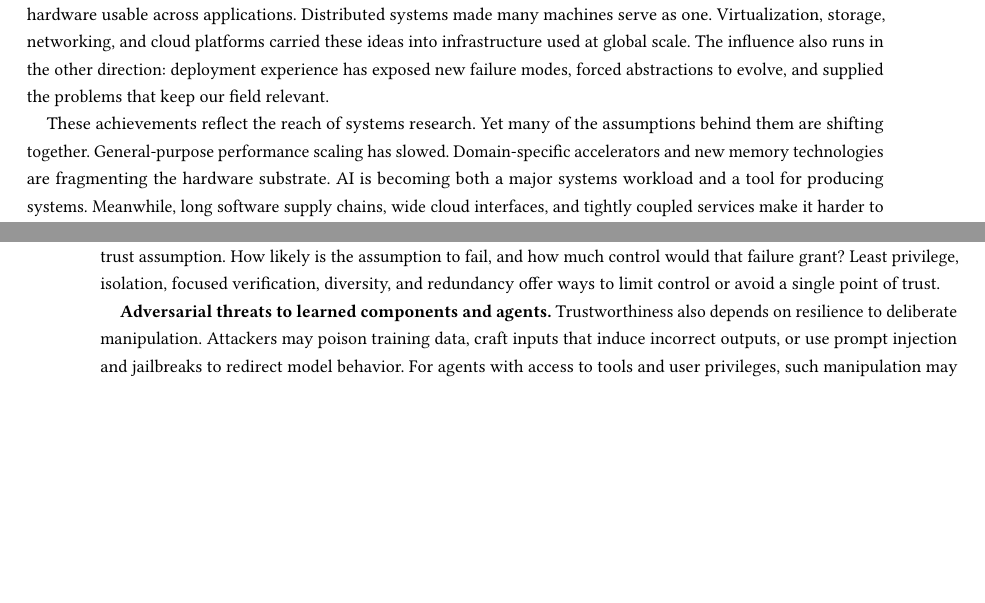
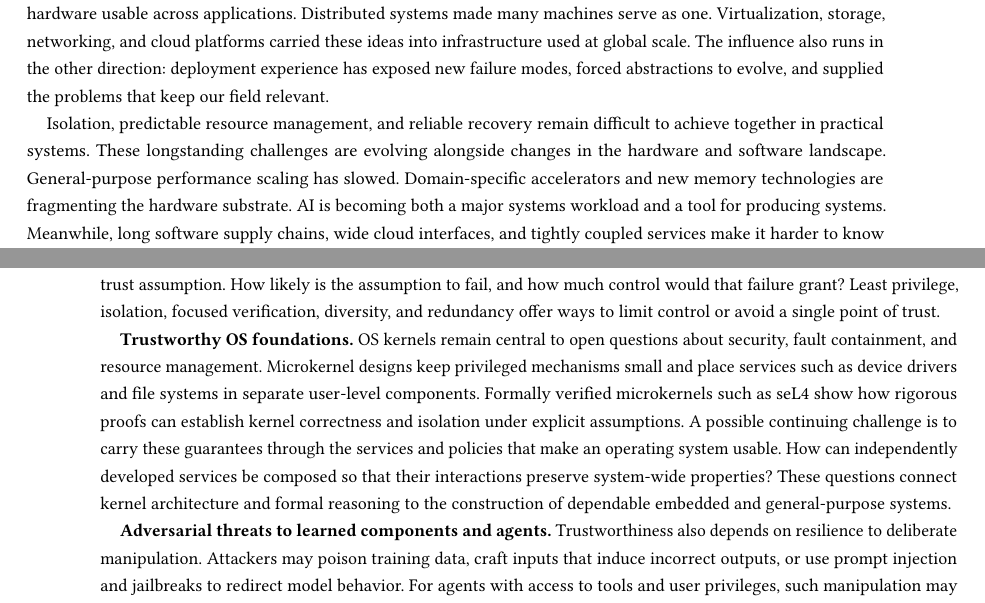
Before and after one commit to Ddnirvana/cacm-seoul-report, a LaTeX paper (seoul-report.tex): two parts of pages 1 and 4 of 7 before the commit and two parts of pages 1 and 4 of 8 after it, joined at a grey line, cut so that both start at the same text, the shorter picture padded with empty space. Compiled offline with pdfLaTeX.

Commit message:
many updates to better support Gernot's comments
Signed-off-by: Dong Du <dd_nirvana@sjtu.edu.cn>

```diff
--- a/seoul-report.tex
+++ b/seoul-report.tex
@@ -56,8 +56,8 @@ The influence also runs in the other direction:
 deployment experience has exposed new failure modes,
 forced abstractions to evolve, and supplied the problems that keep our field relevant.
 
-These achievements reflect the reach of systems research.
-Yet many of the assumptions behind them are shifting together.
+Isolation, predictable resource management, and reliable recovery remain difficult to achieve together in practical systems.
+These longstanding challenges are evolving alongside changes in the hardware and software landscape.
 General-purpose performance scaling has slowed.
 Domain-specific accelerators and new memory technologies are fragmenting the hardware substrate.
 AI is becoming both a major systems workload and a tool for producing systems.
@@ -221,6 +226,15 @@ Risk analysis complements that model by examining the consequences of each trust
 How likely is the assumption to fail, and how much control would that failure grant?
 Least privilege, isolation, focused verification, diversity, and redundancy offer ways to limit control or avoid a single point of trust.
 
+\textbf{Trustworthy OS foundations.}
+OS kernels remain central to open questions about security, fault containment, and resource management.
+Microkernel designs keep privileged mechanisms small and place services such as device drivers and file systems in separate user-level components.
+Formally verified microkernels such as seL4 show how rigorous proofs can establish kernel correctness and isolation under explicit assumptions.
+A possible continuing challenge is to carry these guarantees through the services and policies that make an operating system usable.
+%How can a driver failure be contained while shared resources remain available to other applications?
+How can independently developed services be composed so that their interactions preserve system-wide properties?
+These questions connect kernel architecture and formal reasoning to the construction of dependable embedded and general-purpose systems.
+
 \textbf{Adversarial threats to learned components and agents.}
 Trustworthiness also depends on resilience to deliberate manipulation.
 Attackers may poison training data, craft inputs that induce incorrect outputs, or use prompt injection and jailbreaks to redirect model behavior.
```
Also changed, not shown: seoul-report.pdf, seoul-report.tex (16 more changed lines).
